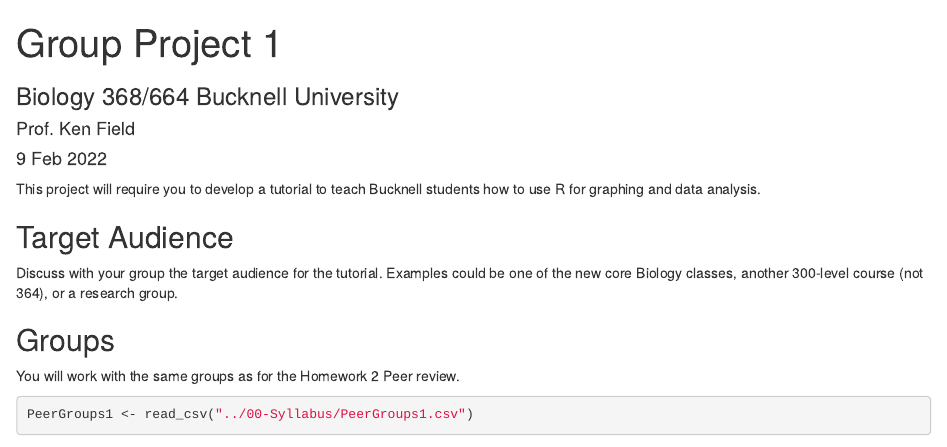
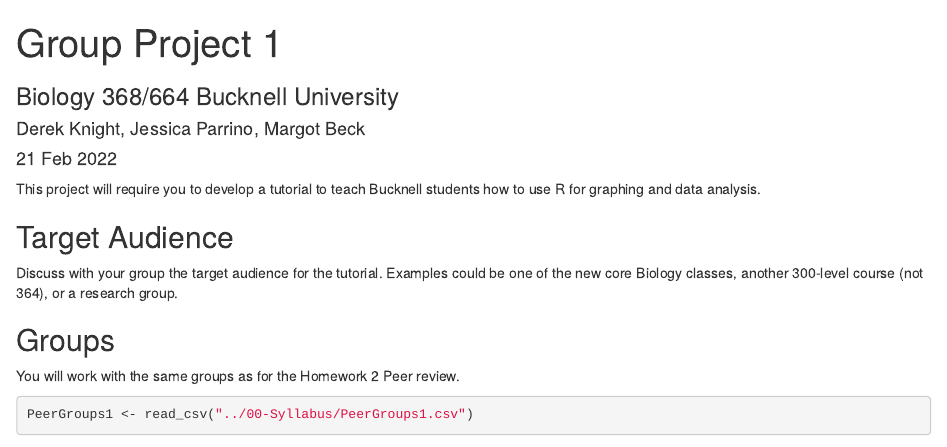
Before and after one commit to Bucknell-Biol364/Tutorial_Project_6, an R Markdown document (Project01.Rmd): the page in a window 1100 px wide, from its top. Rendered offline with R 4.5, knitr and Pandoc, with nearby package versions; some code elsewhere in the file could not run offline.

Commit message:
commit name changes

````diff
--- a/Project01.Rmd
+++ b/Project01.Rmd
@@ -2,8 +2,8 @@
 title: "Group Project 1"
 subtitle: "Biology 368/664 Bucknell University"
 output: html_notebook
-author: Prof. Ken Field
-date: 9 Feb 2022
+author: Derek Knight, Jessica Parrino, Margot Beck
+date: 21 Feb 2022
 ---
 
 ```{r Load Libraries, include=FALSE}
````
